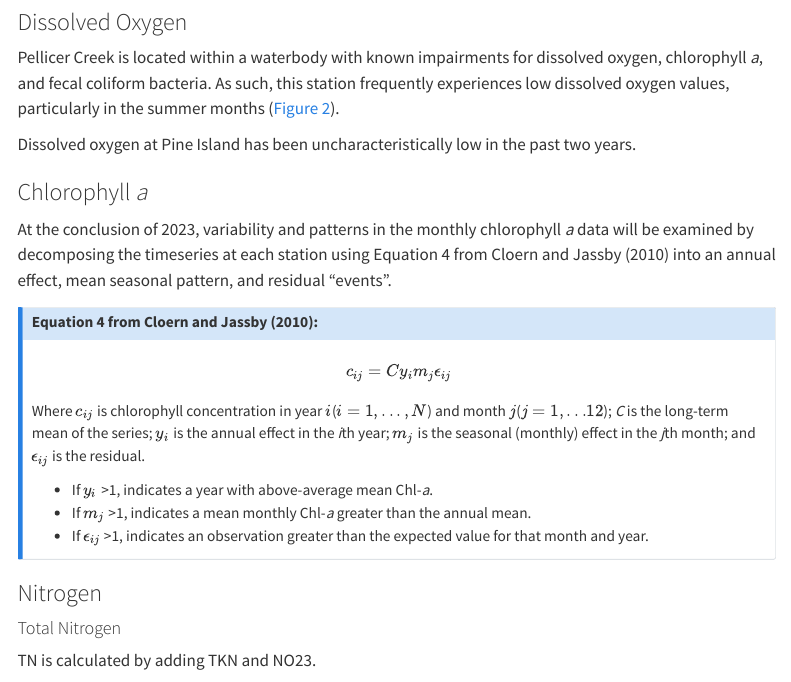
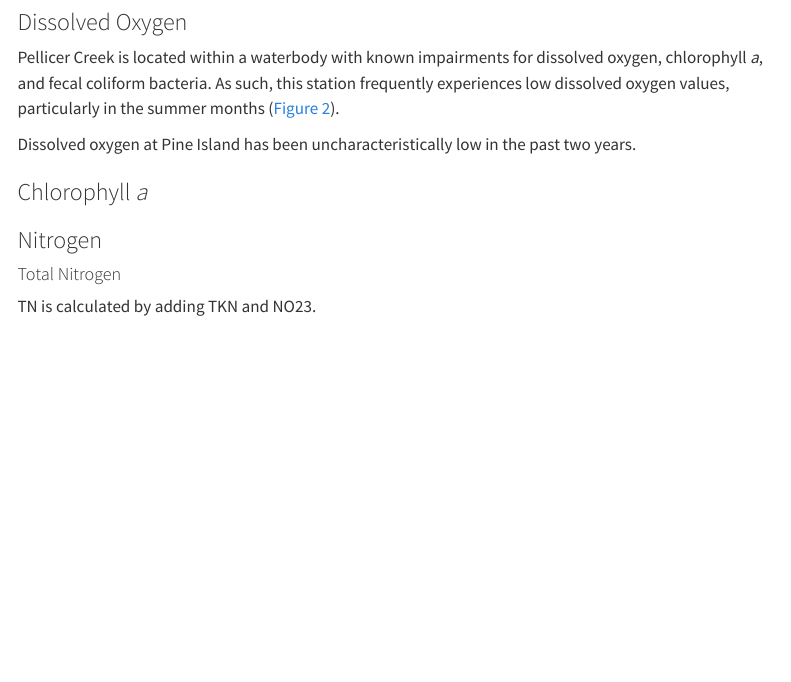
Before and after one commit to GTMNERR/swmp-quarter-report, a Quarto document (text/nut-indicators.qmd): the page in a window 1100 px wide, from 1000 px down. Rendered offline with R 4.5, knitr and Pandoc in place of Quarto, with nearby package versions; the code chunks are not run, so their results and figures are left out; menus at the side of the page are left out.

Commit message:
remove cloern section

````diff
--- a/text/nut-indicators.qmd
+++ b/text/nut-indicators.qmd
@@ -301,20 +301,6 @@ agm(station = "gtmpcnut",
 
 ```
 
-At the conclusion of 2023, variability and patterns in the monthly chlorophyll *a* data will be examined by decomposing the timeseries at each station using Equation 4 from @cloern2010 into an annual effect, mean seasonal pattern, and residual "events".
-
-::: callout-note
-#### Equation 4 from @cloern2010:
-
-$$
-c_{ij}=Cy_im_j\epsilon_{ij}
-$$ Where $c_{ij}$ is chlorophyll concentration in year $i$($i=1,...,N$) and month $j$($j=1,...12$); *C* is the long-term mean of the series; $y_i$ is the annual effect in the *i*th year; $m_j$ is the seasonal (monthly) effect in the *j*th month; and $\epsilon_{ij}$ is the residual.
-
--   If $y_i$ \>1, indicates a year with above-average mean Chl-*a*.
--   If $m_j$ \>1, indicates a mean monthly Chl-*a* greater than the annual mean.
--   If $\epsilon_{ij}$ \>1, indicates an observation greater than the expected value for that month and year.
-:::
-
 ### Nitrogen
 
 #### Total Nitrogen
````
